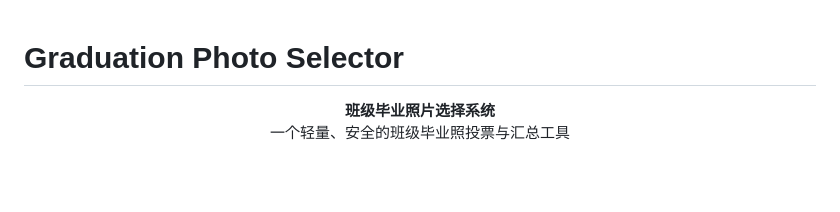
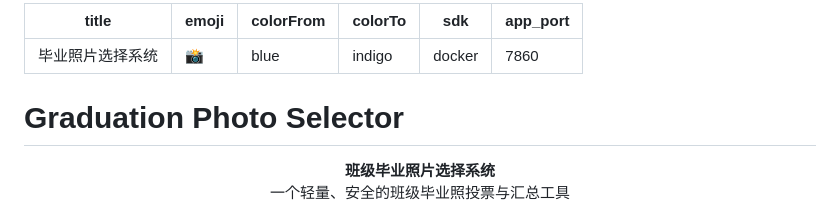
Before and after one commit to adolescen/graduation-photo-selector, a Markdown page: README.md, the part around the change. GitHub-like rendering; blank space fills up the shorter version.

Commit message:
docs: restore Hugging Face Space YAML frontmatter in README
HF Spaces needs the README frontmatter to recognize SDK and app_port.
Keep GitHub-centric content below the frontmatter.

Co-Authored-By: Claude Haiku 4.5 <noreply@anthropic.com>

```diff
--- a/README.md
+++ b/README.md
@@ -1,3 +1,12 @@
+---
+title: 毕业照片选择系统
+emoji: 📸
+colorFrom: blue
+colorTo: indigo
+sdk: docker
+app_port: 7860
+---
+
 # Graduation Photo Selector
 
 <p align="center">
```
